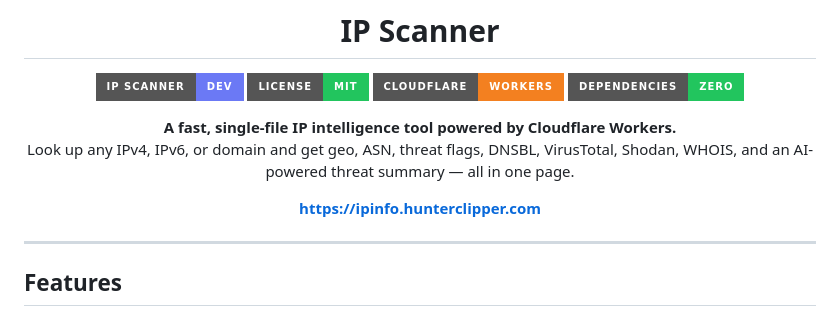
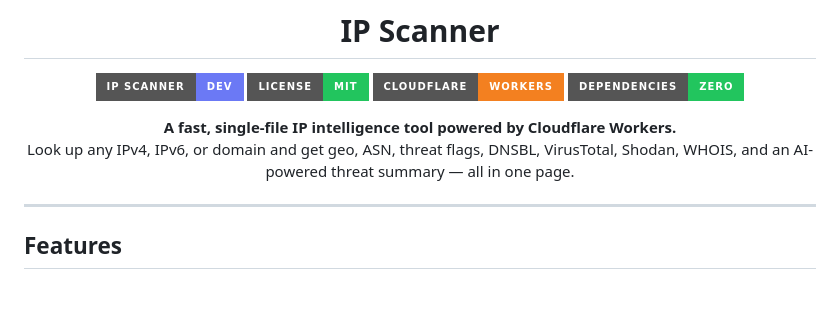
Before and after one commit to Hunter-Clipper/IPInfoScanner, a Markdown page: README.md, the part around the change. Rendered like a GitHub page; badges without logos; blank space fills up the shorter version.

```diff
--- a/README.md
+++ b/README.md
@@ -9,8 +9,6 @@
 
 **A fast, single-file IP intelligence tool powered by Cloudflare Workers.**
 Look up any IPv4, IPv6, or domain and get geo, ASN, threat flags, DNSBL, VirusTotal, Shodan, WHOIS, and an AI-powered threat summary — all in one page.
-
-**[https://ipinfo.hunterclipper.com](https://ipinfo.hunterclipper.com)**
 
 </div>
 
```
